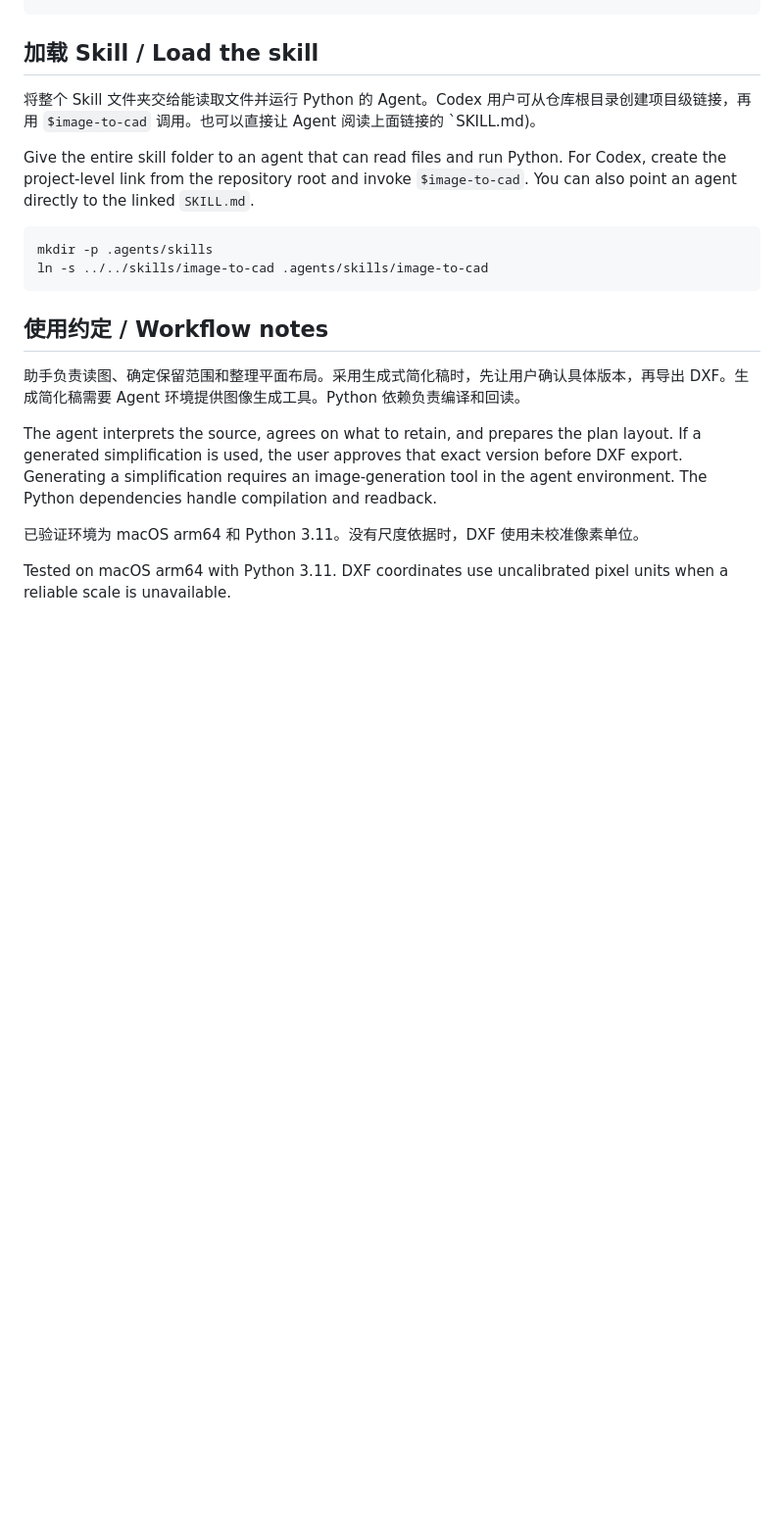
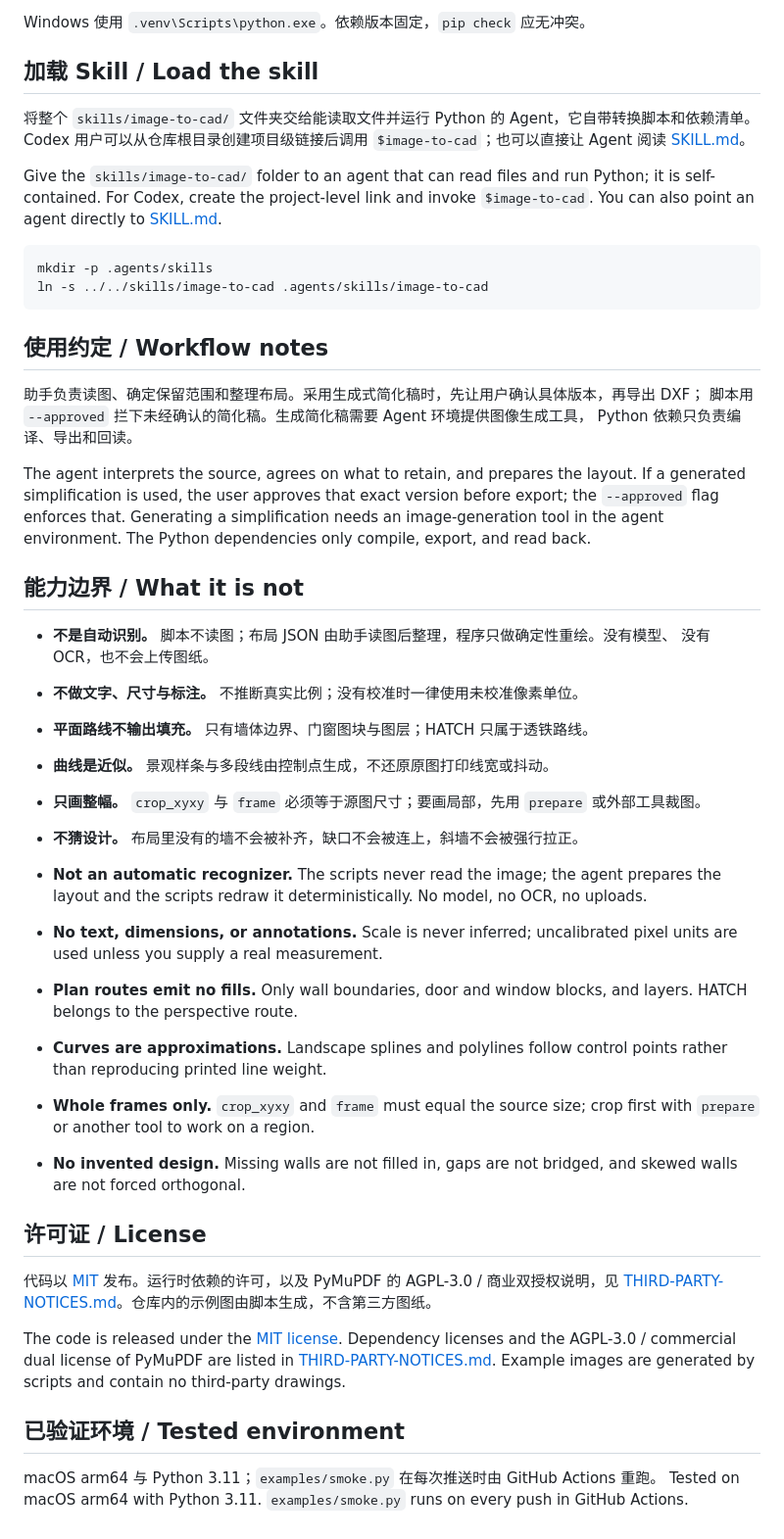
Before and after one commit to leoyang1984/image-to-cad-skill, a Markdown page: README.md, the part around one of its changes. Shown at 98% size. Drawn GitHub-style; blank space fills up the shorter version.

````diff
--- a/README.md
+++ b/README.md
@@ -26,10 +47,16 @@ python3.11 -m venv .venv
 ```
+
+Windows 使用 `.venv\Scripts\python.exe`。依赖版本固定，`pip check` 应无冲突。
 
 ## 加载 Skill / Load the skill
 
-将整个 Skill 文件夹交给能读取文件并运行 Python 的 Agent。Codex 用户可从仓库根目录创建项目级链接，再用 `$image-to-cad` 调用。也可以直接让 Agent 阅读上面链接的 `SKILL.md)。
+将整个 `skills/image-to-cad/` 文件夹交给能读取文件并运行 Python 的 Agent，它自带转换脚本和依赖清单。
+Codex 用户可以从仓库根目录创建项目级链接后调用 `$image-to-cad`；也可以直接让 Agent 阅读
+[SKILL.md](skills/image-to-cad/SKILL.md)。
 
-Give the entire skill folder to an agent that can read files and run Python. For Codex, create the project-level link from the repository root and invoke `$image-to-cad`. You can also point an agent directly to the linked `SKILL.md`.
+Give the `skills/image-to-cad/` folder to an agent that can read files and run Python; it is
+self-contained. For Codex, create the project-level link and invoke `$image-to-cad`. You can
+also point an agent directly to [SKILL.md](skills/image-to-cad/SKILL.md).
 
 ```bash
 mkdir -p .agents/skills
@@ -38,10 +65,49 @@ ln -s ../../skills/image-to-cad .agents/skills/image-to-cad
 
 ## 使用约定 / Workflow notes
 
-助手负责读图、确定保留范围和整理平面布局。采用生成式简化稿时，先让用户确认具体版本，再导出 DXF。生成简化稿需要 Agent 环境提供图像生成工具。Python 依赖负责编译和回读。
+助手负责读图、确定保留范围和整理布局。采用生成式简化稿时，先让用户确认具体版本，再导出 DXF；
+脚本用 `--approved` 拦下未经确认的简化稿。生成简化稿需要 Agent 环境提供图像生成工具，
+Python 依赖只负责编译、导出和回读。
 
-The agent interprets the source, agrees on what to retain, and prepares the plan layout. If a generated simplification is used, the user approves that exact version before DXF export. Generating a simplification requires an image-generation tool in the agent environment. The Python dependencies handle compilation and readback.
+The agent interprets the source, agrees on what to retain, and prepares the layout. If a
+generated simplification is used, the user approves that exact version before export; the
+`--approved` flag enforces that. Generating a simplification needs an image-generation tool
+in the agent environment. The Python dependencies only compile, export, and read back.
 
-已验证环境为 macOS arm64 和 Python 3.11。没有尺度依据时，DXF 使用未校准像素单位。
+## 能力边界 / What it is not
 
-Tested on macOS arm64 with Python 3.11. DXF coordinates use uncalibrated pixel units when a reliable scale is unavailable.
+- **不是自动识别。** 脚本不读图；布局 JSON 由助手读图后整理，程序只做确定性重绘。没有模型、
+  没有 OCR，也不会上传图纸。
+- **不做文字、尺寸与标注。** 不推断真实比例；没有校准时一律使用未校准像素单位。
+- **平面路线不输出填充。** 只有墙体边界、门窗图块与图层；HATCH 只属于透铁路线。
+- **曲线是近似。** 景观样条与多段线由控制点生成，不还原原图打印线宽或抖动。
+- **只画整幅。** `crop_xyxy` 与 `frame` 必须等于源图尺寸；要画局部，先用 `prepare` 或外部工具裁图。
+- **不猜设计。** 布局里没有的墙不会被补齐，缺口不会被连上，斜墙不会被强行拉正。
+
+- **Not an automatic recognizer.** The scripts never read the image; the agent prepares the
+  layout and the scripts redraw it deterministically. No model, no OCR, no uploads.
+- **No text, dimensions, or annotations.** Scale is never inferred; uncalibrated pixel units
+  are used unless you supply a real measurement.
+- **Plan routes emit no fills.** Only wall boundaries, door and window blocks, and layers.
+  HATCH belongs to the perspective route.
+- **Curves are approximations.** Landscape splines and polylines follow control points rather
+  than reproducing printed line weight.
+- **Whole frames only.** `crop_xyxy` and `frame` must equal the source size; crop first with
+  `prepare` or another tool to work on a region.
+- **No invented design.** Missing walls are not filled in, gaps are not bridged, and skewed
+  walls are not forced orthogonal.
+
+## 许可证 / License
+
+代码以 [MIT](LICENSE) 发布。运行时依赖的许可，以及 PyMuPDF 的 AGPL-3.0 / 商业双授权说明，见
+[THIRD-PARTY-NOTICES.md](THIRD-PARTY-NOTICES.md)。仓库内的示例图由脚本生成，不含第三方图纸。
+
+The code is released under the [MIT license](LICENSE). Dependency licenses and the
+AGPL-3.0 / commercial dual license of PyMuPDF are listed in
+[THIRD-PARTY-NOTICES.md](THIRD-PARTY-NOTICES.md). Example images are generated by scripts and
+contain no third-party drawings.
+
+## 已验证环境 / Tested environment
+
+macOS arm64 与 Python 3.11；`examples/smoke.py` 在每次推送时由 GitHub Actions 重跑。
+Tested on macOS arm64 with Python 3.11. `examples/smoke.py` runs on every push in GitHub Actions.
````
Also changed, not shown: other parts of README.md (+30 -9 lines), THIRD-PARTY-NOTICES.md (added, +32 -0 lines), skills/image-to-cad/SKILL.md (+4 -0 lines), docs/cases/demo-building.png (added), docs/cases/demo-landscape.png (added), docs/cases/demo-pen.png (added), 7 other files.
